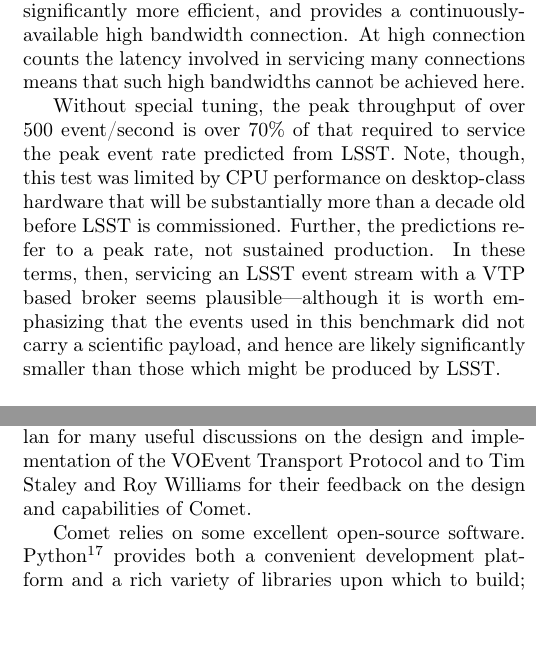
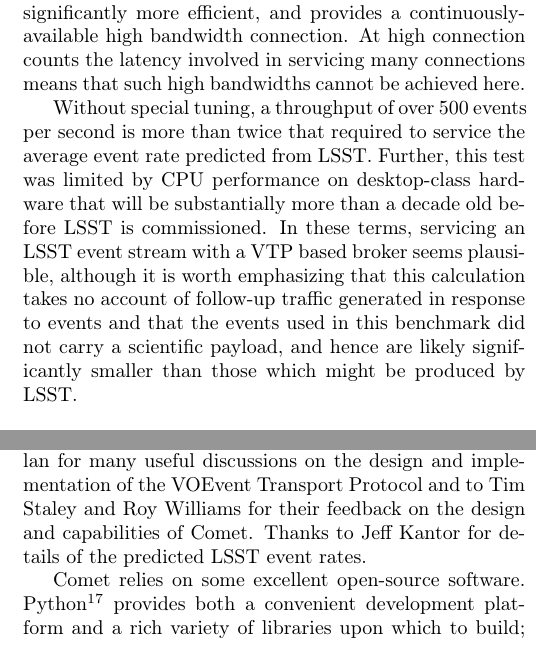
Before and after one commit to jdswinbank/Comet, a LaTeX paper (manuscript/comet.tex): two parts of the columns of pages 11 and 15 of 16, joined at a grey line, cut so that both start at the same text. Compiled offline with pdfLaTeX.

Commit message:
Updated LSST event rates

```diff
--- a/manuscript/comet.tex
+++ b/manuscript/comet.tex
@@ -1021,15 +1020,16 @@ provides a continuously-available high bandwidth connection. At high
 connection counts the latency involved in servicing many connections means
 that such high bandwidths cannot be achieved here.
 
-Without special tuning, the peak throughput of over 500 event/second is over
-70\% of that required to service the peak event rate predicted from LSST.
-Note, though, this test was limited by CPU performance on desktop-class
+Without special tuning, a throughput of over 500 events per second is more
+than twice that required to service the average event rate predicted from
+LSST. Further, this test was limited by CPU performance on desktop-class
 hardware that will be substantially more than a decade old before LSST is
-commissioned. Further, the predictions refer to a peak rate, not sustained
-production. In these terms, then, servicing an LSST event stream with a VTP
-based broker seems plausible---although it is worth emphasizing that the
-events used in this benchmark did not carry a scientific payload, and hence
-are likely significantly smaller than those which might be produced by LSST.
+commissioned. In these terms, servicing an LSST event stream with a VTP based
+broker seems plausible, although it is worth emphasizing that this calculation
+takes no account of follow-up traffic generated in response to events and that
+the events used in this benchmark did not carry a scientific payload, and
+hence are likely significantly smaller than those which might be produced by
+LSST.
 
 \subsection{High-latency connections}
 \label{sec:perf:highlatency}
@@ -1461,7 +1461,8 @@ of relevance to their own scientific goals.
 The author is grateful to Bob Denny and Alasdair Allan for many useful
 discussions on the design and implementation of the VOEvent Transport Protocol
 and to Tim Staley and Roy Williams for their feedback on the design and
-capabilities of Comet.
+capabilities of Comet. Thanks to Jeff Kantor for details of the predicted LSST
+event rates.
 
 Comet relies on some excellent open-source software.
 Python\footnote{\url{https://www.python.org/}} provides both a convenient
```
Also changed, not shown: manuscript/comet.tex (31 more changed lines).
